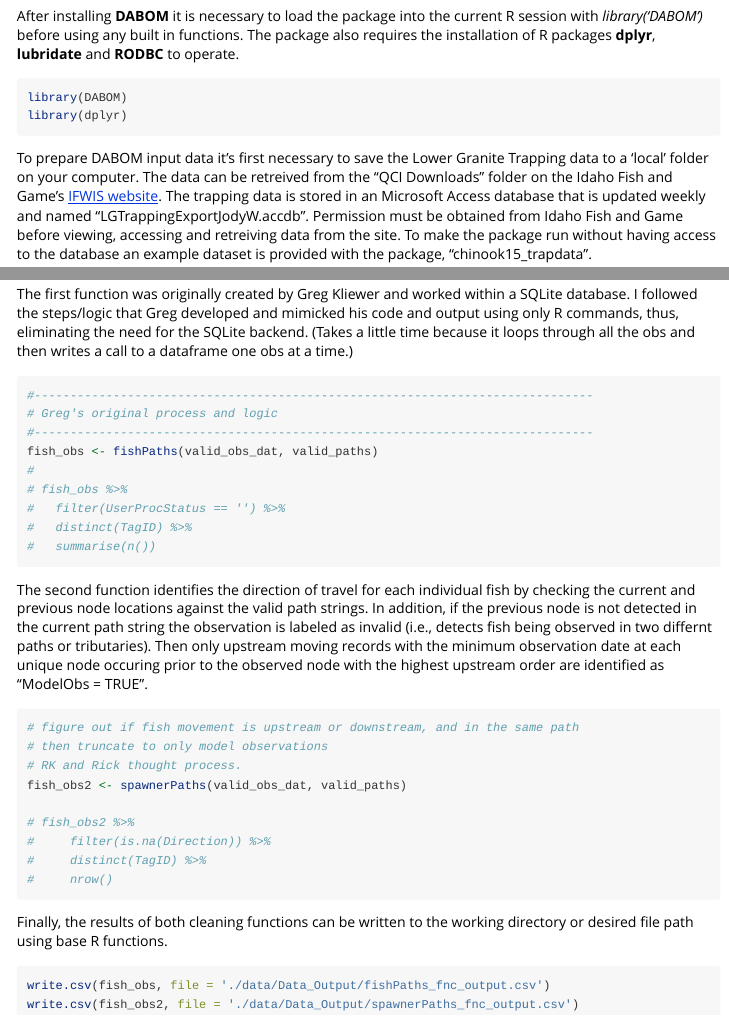
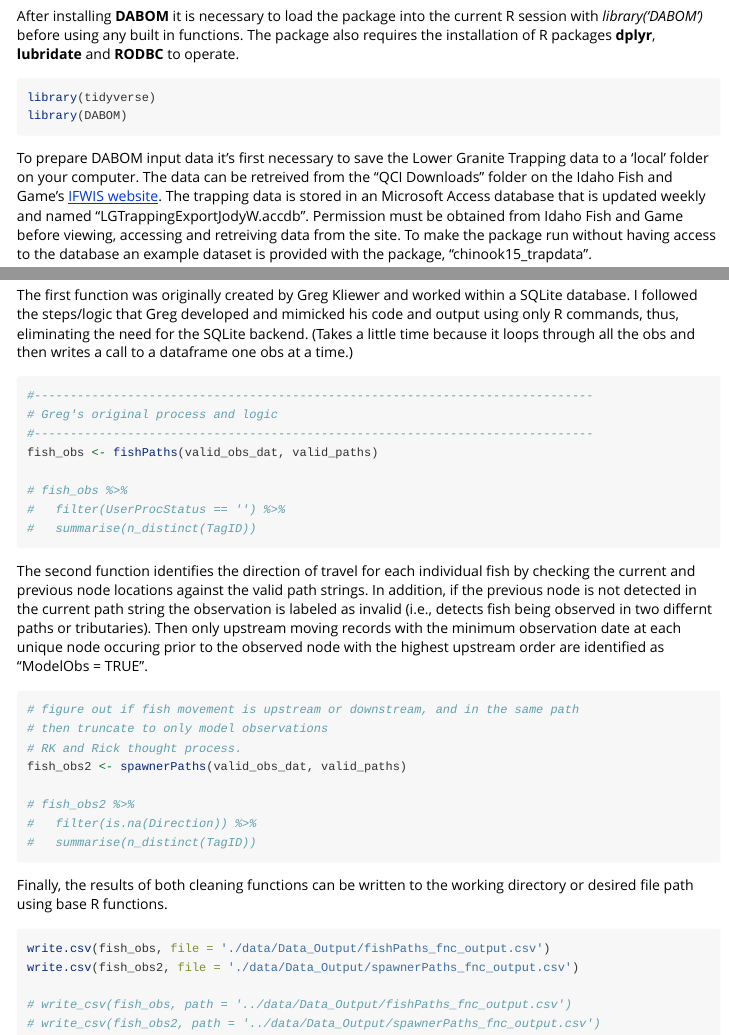
Before and after one commit to KevinSee/DABOM, an R Markdown document (vignettes/data_prep.Rmd): the page in a window 1100 px wide, from 380 px down, and a second part further down, joined at a grey line. Rendered offline with R 4.5, knitr and Pandoc, with nearby package versions.

Commit message:
Just a few cosmetic changes

````diff
--- a/vignettes/data_prep.Rmd
+++ b/vignettes/data_prep.Rmd
@@ -25,8 +25,8 @@ devtools::install_github("ryankinzer/DABOM")
 After installing __DABOM__ it is necessary to load the package into the current R session with *library('DABOM')* before using any built in functions. The package also requires the installation of R packages __dplyr__, __lubridate__ and __RODBC__ to operate.
 
 ```{r}
+library(tidyverse)
 library(DABOM)
-library(dplyr)
 ```
 
 To prepare DABOM input data it's first necessary to save the Lower Granite Trapping data to a 'local' folder on your computer.  The data can be retreived from the "QCI Downloads" folder on the Idaho Fish and Game's [IFWIS website](https://collaboration.idfg.idaho.gov/default.aspx). The trapping data is stored in an Microsoft Access database that is updated weekly and named "LGTrappingExportJodyW.accdb". Permission must be obtained from Idaho Fish and Game before viewing, accessing and retreiving data from the site. To make the package run without having access to the database an example dataset is provided with the package, "chinook15_trapdata".
@@ -111,11 +113,10 @@ The first function was originally created by Greg Kliewer and worked within a SQ
 # Greg's original process and logic
 #------------------------------------------------------------------------------
 fish_obs <- fishPaths(valid_obs_dat, valid_paths)
-#
+
 # fish_obs %>%
 #   filter(UserProcStatus == '') %>%
-#   distinct(TagID) %>%
-#   summarise(n())
+#   summarise(n_distinct(TagID))
 ```
 The second function identifies the direction of travel for each individual fish by checking the current and previous node locations against the valid path strings.  In addition, if the previous node is not detected in the current path string the observation is labeled as invalid (i.e., detects fish being observed in two differnt paths or tributaries).  Then only upstream moving records with the minimum observation date at each unique node occuring prior to the observed node with the highest upstream order are identified as "ModelObs = TRUE".
 
@@ -126,9 +127,8 @@ The second function identifies the direction of travel for each individual fish
 fish_obs2 <- spawnerPaths(valid_obs_dat, valid_paths)
 
 # fish_obs2 %>%
-#     filter(is.na(Direction)) %>%
-#     distinct(TagID) %>%
-#     nrow()
+#   filter(is.na(Direction)) %>%
+#   summarise(n_distinct(TagID))
 ```
 
 Finally, the results of both cleaning functions can be written to the working directory or desired file path using base R functions.
@@ -136,4 +136,7 @@ Finally, the results of both cleaning functions can be written to the working di
 ```{r}
 write.csv(fish_obs, file = './data/Data_Output/fishPaths_fnc_output.csv')
 write.csv(fish_obs2, file = './data/Data_Output/spawnerPaths_fnc_output.csv')
+
+# write_csv(fish_obs, path = '../data/Data_Output/fishPaths_fnc_output.csv')
+# write_csv(fish_obs2, path = '../data/Data_Output/spawnerPaths_fnc_output.csv')
 ```
````
Also changed, not shown: vignettes/data_prep.Rmd (10 more changed lines).
